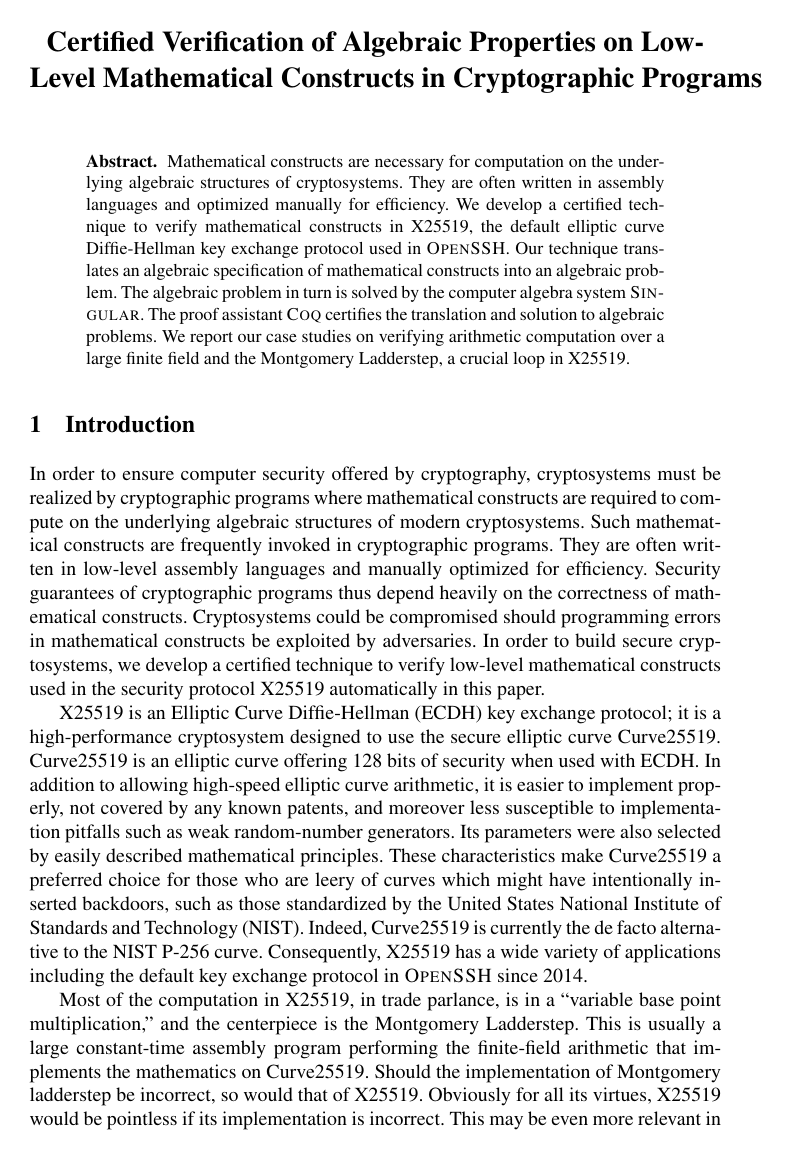
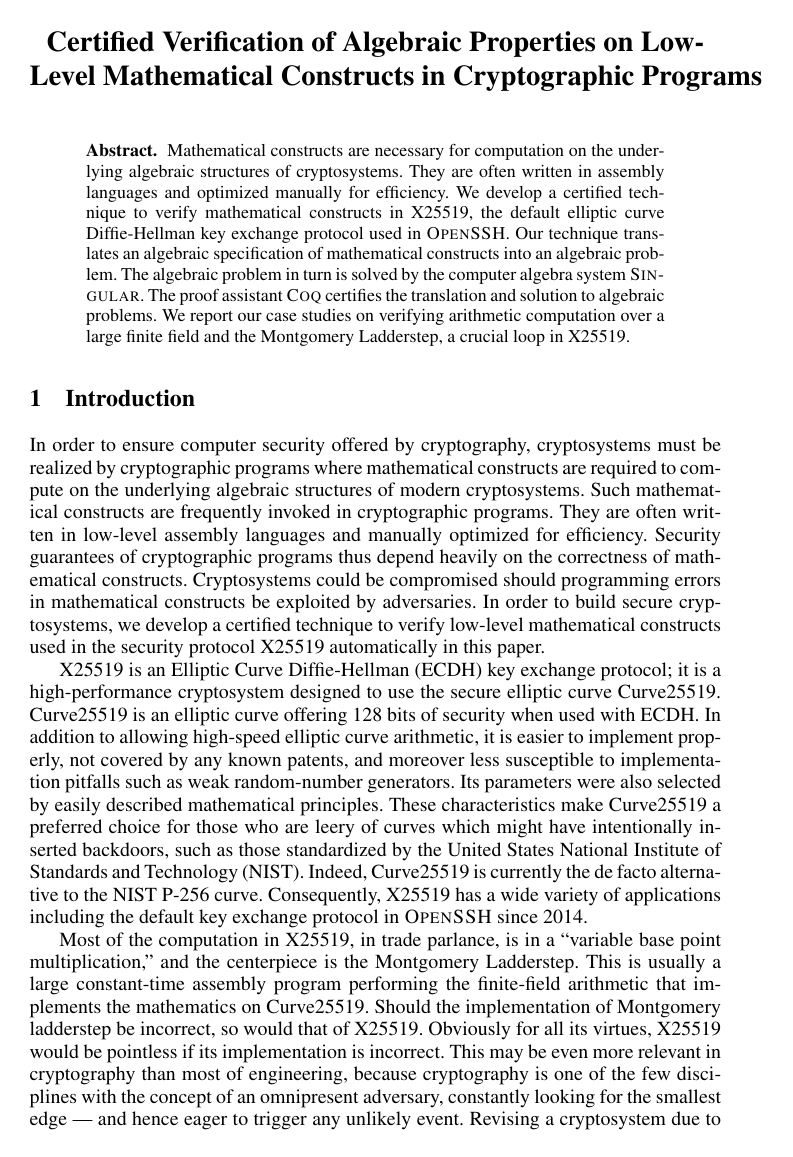
Before and after one commit to fmlab-iis/certified-constructs, a LaTeX paper (paper/certified_vcg.tex): page 1 of 18 before the commit and page 1 of 17 after it. Compiled offline with pdfLaTeX.

Commit message:
set stretch to 0.94

```diff
--- a/paper/certified_vcg.tex
+++ b/paper/certified_vcg.tex
@@ -12,8 +12,8 @@
 \usepackage{algorithm,algpseudocode}
 \usepackage[T1]{fontenc}
 \usepackage{times}
-%\usepackage{setspace}
-%\setstretch{0.95}
+\usepackage{setspace}
+\setstretch{0.94}
 \renewcommand{\algorithmicrequire}{\textbf{Input:}}
 \renewcommand{\algorithmicensure}{\textbf{Output:}}
 
```
